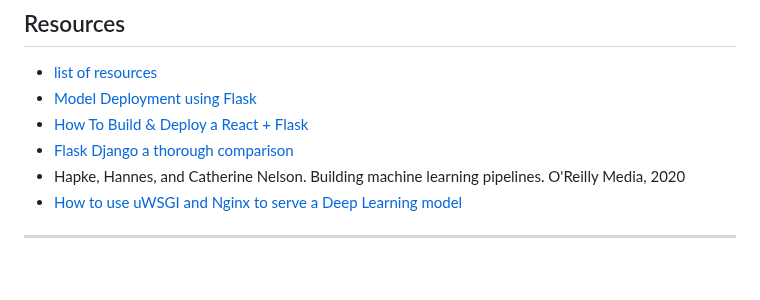
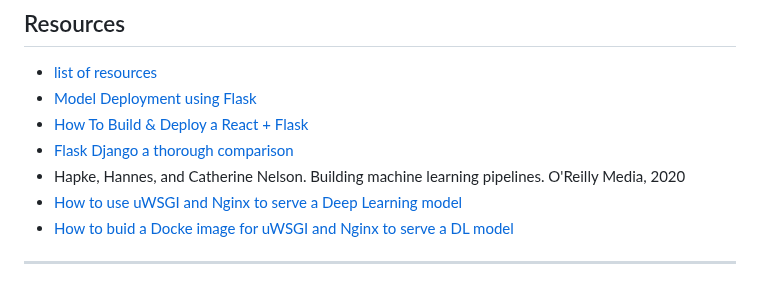
Before and after one commit to kyaiooiayk/Flask-Notes, a Markdown page: README.md, the part around the change. Rendered like a GitHub page.

```diff
--- a/README.md
+++ b/README.md
@@ -106,4 +106,5 @@ def classify():
 - [Flask Django a thorough comparison](https://codesource.io/flask-vs-django-an-in-depth-comparison/)
 - Hapke, Hannes, and Catherine Nelson. Building machine learning pipelines. O'Reilly Media, 2020
 - [How to use uWSGI and Nginx to serve a Deep Learning model](https://theaisummer.com/uwsgi-nginx/)
+- [How to buid a Docke image for uWSGI and Nginx to serve a DL model](https://theaisummer.com/docker/)
 ***
```
